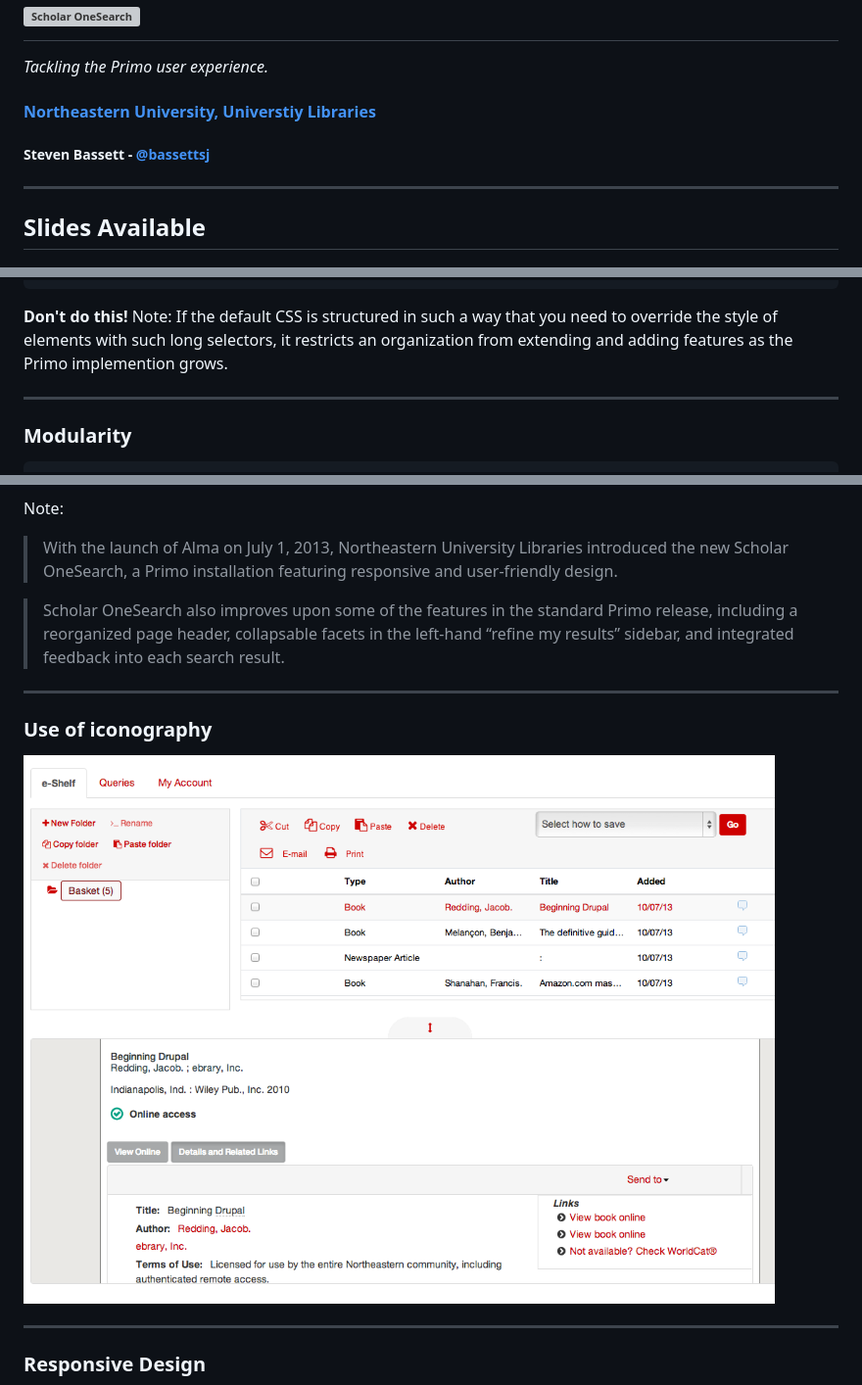
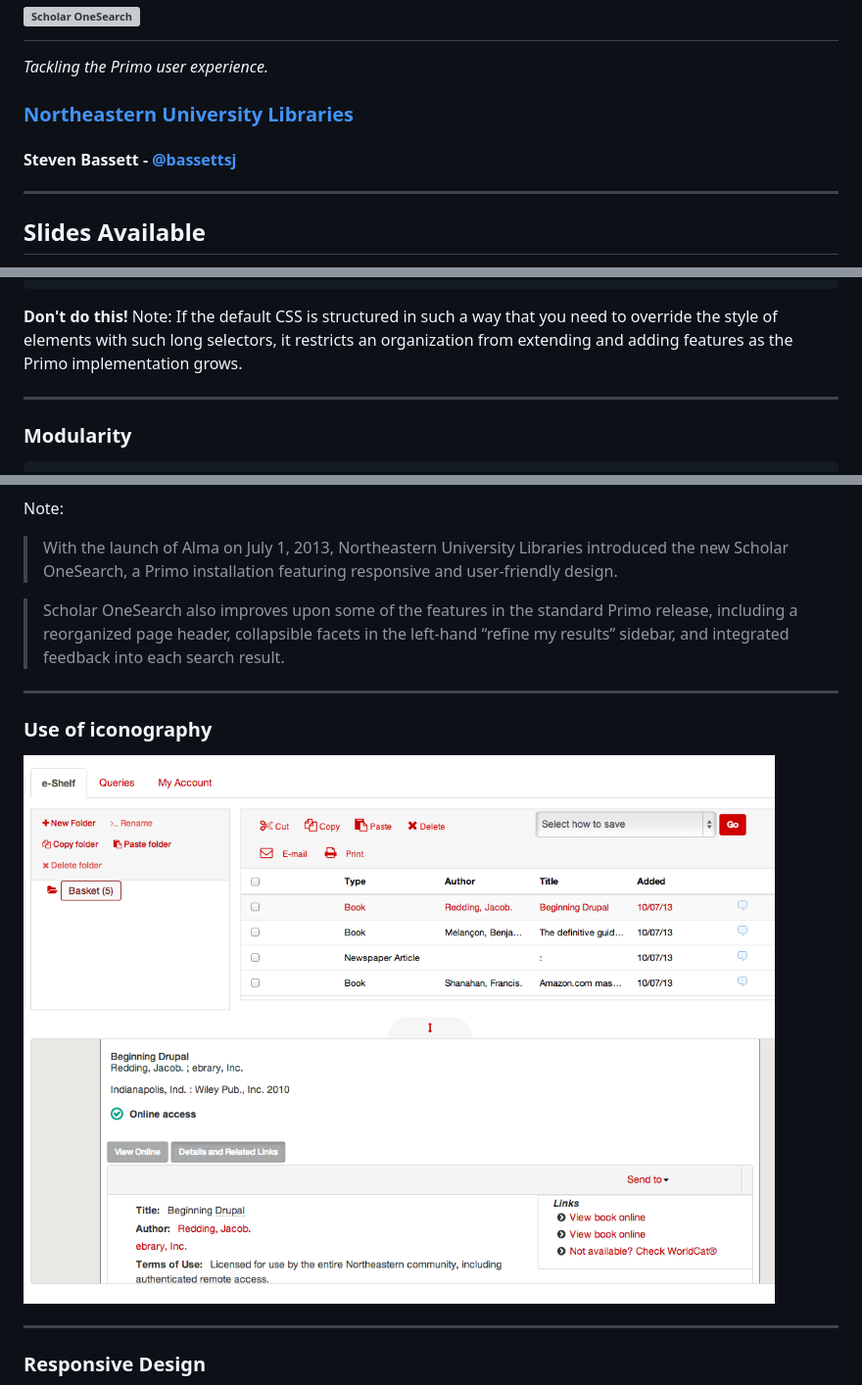
Before and after one commit to NEU-Libraries/scholar-onesearch, a Markdown page: scholar-onesearch.md, 3 parts joined by grey strips. Shown: that part at 98% size. Rendered like a GitHub page; grey boxes are pictures that could not be loaded.

````diff
--- a/scholar-onesearch.md
+++ b/scholar-onesearch.md
@@ -4,9 +4,9 @@
 
 *Tackling the Primo user experience.*
 
-#### [Northeastern University, Universtiy Libraries](http://library.northeastern.edu)
+### [Northeastern University Libraries](http://library.northeastern.edu)
 
-##### Steven Bassett - [@bassettsj](http://twitter.com/bassettsj)
+#### Steven Bassett - [@bassettsj](http://twitter.com/bassettsj)
 
 ----
 
@@ -65,7 +60,7 @@ Scalable the code is not scalable in the sense
 ```
 
 **Don't do this!**
-Note: If the default CSS is structured in such a way that you need to override the style of elements with such long selectors, it restricts an organization from extending and adding features as the Primo implemention grows.
+Note: If the default CSS is structured in such a way that you need to override the style of elements with such long selectors, it restricts an organization from extending and adding features as the Primo implementation grows.
 
 ---
 
@@ -195,13 +197,13 @@ Reevaluated and included some contributed libraries:
 Note:
 >With the launch of Alma on July 1, 2013, Northeastern University Libraries introduced the new Scholar OneSearch, a Primo installation featuring responsive and user-friendly design.
 
->Scholar OneSearch also improves upon some of the features in the standard Primo release, including a reorganized page header, collapsable facets in the left-hand “refine my results” sidebar, and integrated feedback into each search result.
+>Scholar OneSearch also improves upon some of the features in the standard Primo release, including a reorganized page header, collapsible facets in the left-hand “refine my results” sidebar, and integrated feedback into each search result.
 
 ---
 
 ### Use of iconography
 
-![Screen shot of Scholar OneSearch showing the e-shelf view enhanced with icons to help convey meaning](img-src/sos-e-bookshelf.png)
+![Screen shot of Scholar OneSearch showing the e-shelf view enhanced with icons to help convey meaning ](img-src/sos-e-bookshelf.png)
 
 ---
 
````
Also changed, not shown: other parts of scholar-onesearch.md (+37 -23 lines), img-src/default-flexibility.png (added).
